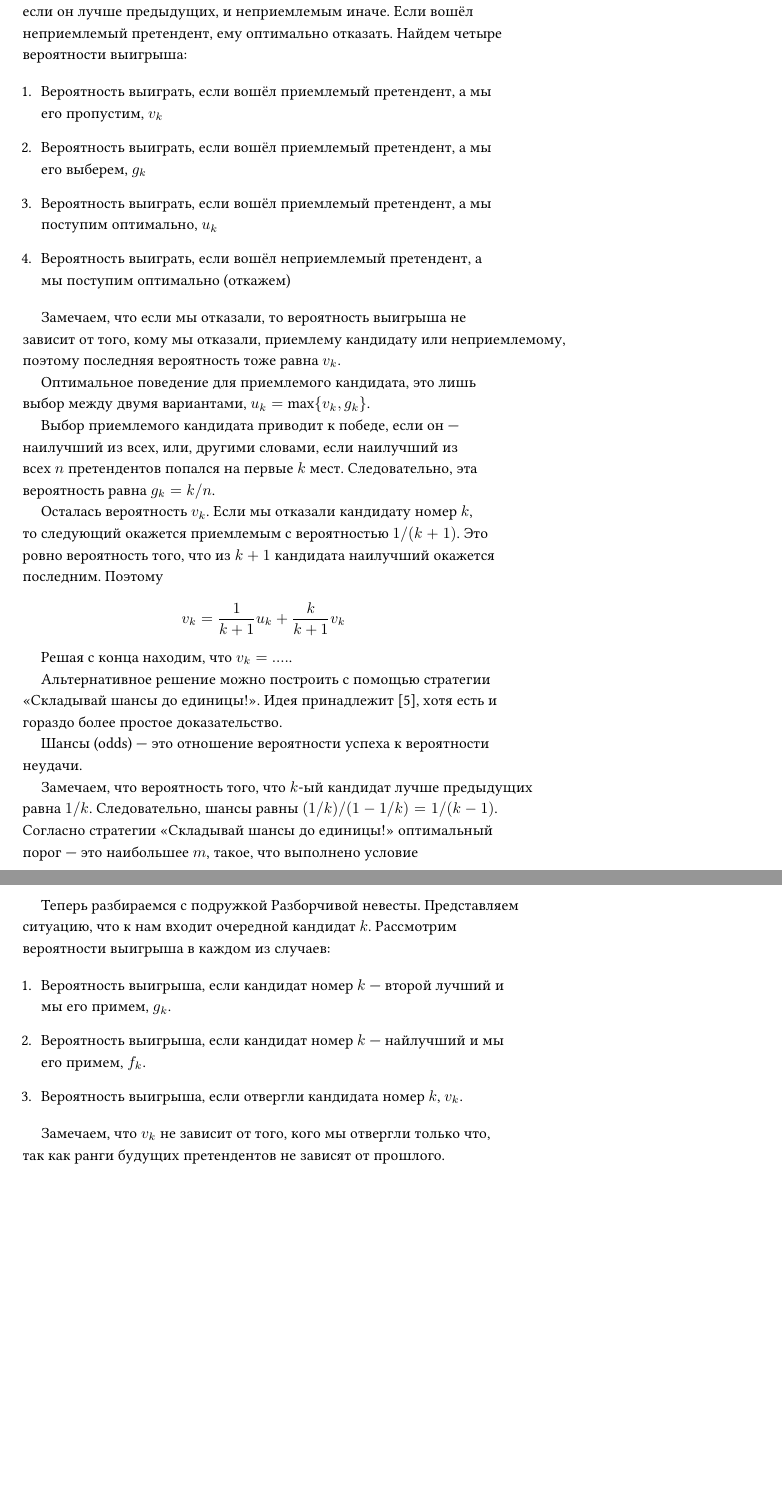
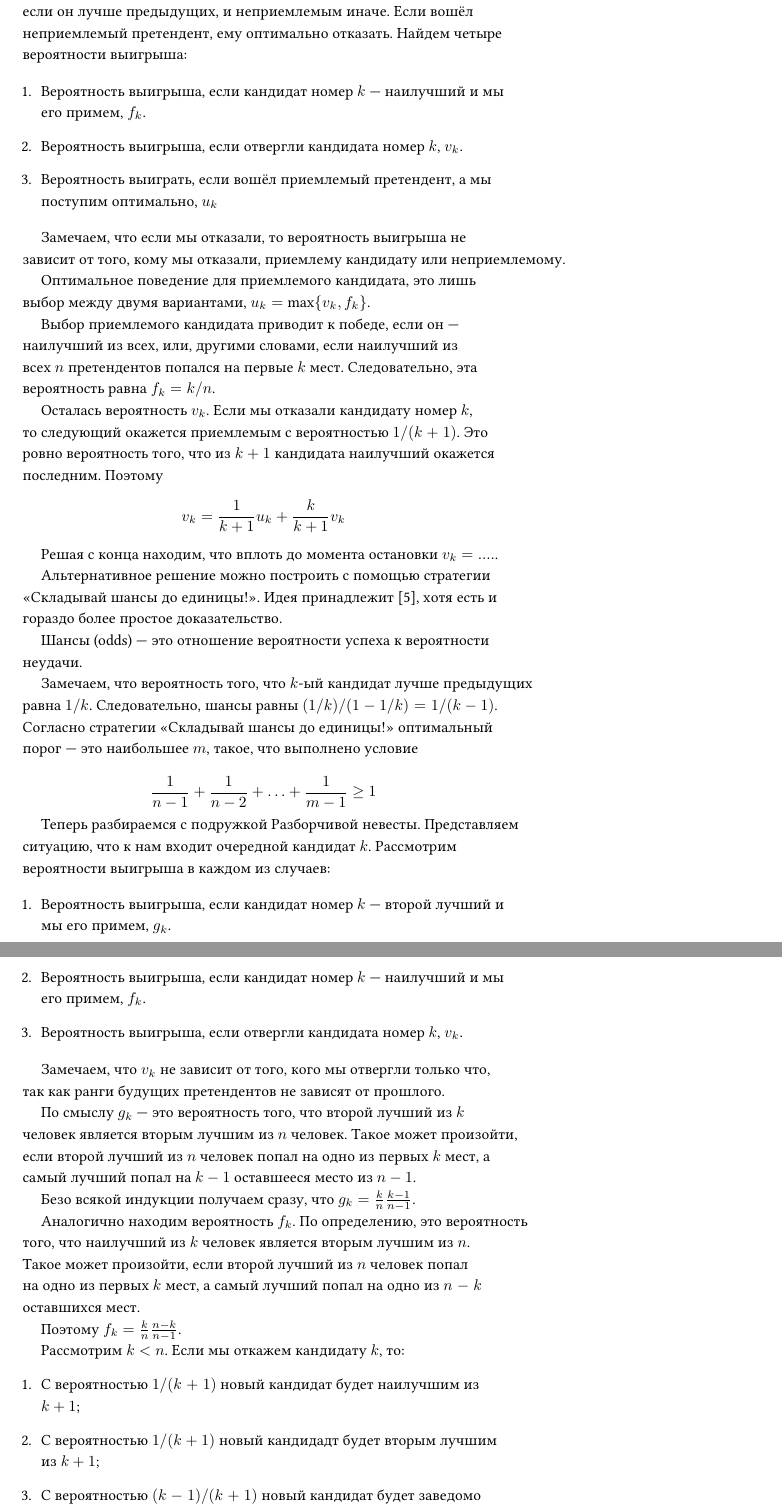
Before and after one commit to bdemeshev/probability_dna, a LaTeX document (probability_dna.tex): two parts of pages 42 and 43 of 64, joined at a grey line, cut so that both start at the same text, the shorter picture padded with empty space. The pictures show the PDF file probability_dna.pdf that the author committed with the source.

Commit message:
nevesta short solution

```diff
--- a/probability_dna.tex
+++ b/probability_dna.tex
@@ -1111,22 +1111,21 @@ Monty-Hall версия
 Найдем четыре вероятности выигрыша:
 
 \begin{enumerate}
-  \item Вероятность выиграть, если вошёл приемлемый претендент, а мы его пропустим, $v_k$
-  \item Вероятность выиграть, если вошёл приемлемый претендент, а мы его выберем, $g_k$
+  \item Вероятность выигрыша, если кандидат номер $k$ — наилучший и мы его примем, $f_k$.
+  \item Вероятность выигрыша, если отвергли кандидата номер $k$, $v_k$.
   \item Вероятность выиграть, если вошёл приемлемый претендент, а мы поступим оптимально, $u_k$
-  \item Вероятность выиграть, если вошёл неприемлемый претендент, а мы поступим оптимально (откажем)
 \end{enumerate}
 
 Замечаем, что если мы отказали, то вероятность выигрыша не зависит от того, кому мы отказали,
-приемлему кандидату или неприемлемому, поэтому последняя вероятность тоже равна $v_k$.
+приемлему кандидату или неприемлемому.
 
 Оптимальное поведение для приемлемого кандидата, это лишь выбор между двумя вариантами,
- $u_k = \max\{ v_k, g_k \}$.
+ $u_k = \max\{ v_k, f_k \}$.
 
 
 Выбор приемлемого кандидата приводит к победе, если он — наилучший из всех, или,
 другими словами, если наилучший из всех $n$ претендентов попался на первые $k$ мест.
-Следовательно, эта вероятность равна $g_k = k/n$.
+Следовательно, эта вероятность равна $f_k = k/n$.
 
 Осталась вероятность $v_k$. Если мы отказали кандидату номер $k$, то следующий
 окажется приемлемым с вероятностью $1/(k+1)$. Это ровно вероятность того, что
@@ -1135,7 +1134,7 @@ Monty-Hall версия
 v_k = \frac{1}{k+1} u_k + \frac{k}{k+1} v_k
 \]
 
-Решая с конца находим, что $v_k = ....$.
+Решая с конца находим, что вплоть до момента остановки $v_k = ....$.
 
 
 Альтернативное решение можно построить с помощью стратегии «Складывай шансы до единицы!».
@@ -1158,17 +1157,40 @@ v_k = \frac{1}{k+1} u_k + \frac{k}{k+1} v_k
 
 \begin{enumerate}
   \item Вероятность выигрыша, если кандидат номер $k$ — второй лучший и мы его примем, $g_k$.
-  \item Вероятность выигрыша, если кандидат номер $k$ — найлучший и мы его примем, $f_k$.
+  \item Вероятность выигрыша, если кандидат номер $k$ — наилучший и мы его примем, $f_k$.
   \item Вероятность выигрыша, если отвергли кандидата номер $k$, $v_k$.
 \end{enumerate}
 
 Замечаем, что $v_k$ не зависит от того, кого мы отвергли только что, так как ранги
 будущих претендентов не зависят от прошлого.
 
-
-
-
-
+По смыслу $g_k$ — это вероятность того, что второй лучший из $k$ человек является вторым
+лучшим из $n$ человек. Такое может произойти, если второй лучший из $n$ человек попал
+на одно из первых $k$ мест, а самый лучший попал на $k-1$ оставшееся место из $n-1$.
+
+Безо всякой индукции получаем сразу, что $g_k = \frac{k}{n}\frac{k-1}{n-1}$.
+
+Аналогично находим вероятность $f_k$. По определению, это вероятность того, что наилучший
+из $k$ человек является вторым лучшим из $n$. Такое может произойти, если второй лучший из
+$n$ человек попал на одно из первых $k$ мест, а самый лучший попал на одно из $n-k$ оставшихся
+мест.
+
+Поэтому $f_k = \frac{k}{n}\frac{n-k}{n-1}$.
+
+Рассмотрим $k<n$. Если мы откажем кандидату $k$, то:
+\begin{enumerate}
+  \item С вероятностью $1/(k+1)$ новый кандидат будет наилучшим из $k+1$;
+  \item С вероятностью $1/(k+1)$ новый кандидадт будет вторым лучшим из $k+1$;
+  \item С вероятностью $(k-1)/(k+1)$ новый кандидат будет заведомо проигрышным.
+\end{enumerate}
+
+Поэтому:
+\[
+v_k = \frac{k-1}{k+1}v_k + \frac{1}{k+1}\max\{v_{k+1}, f_{k+1}\}  + \frac{1}{k+1}\max\{v_{k+1}, g_{k+1}\}
+\]
+
+Решая с конца находим, что оптимально отбросить первых $k_0 = \lfloor n/2 \rfloor$ кандидатов.
+А далее можно согласиться на первого кандидата, являющегося вторым наилучшим среди уже осмотренных.
 
 
 \end{sol}
```
Also changed, not shown: probability_dna.pdf, 1 other file.
